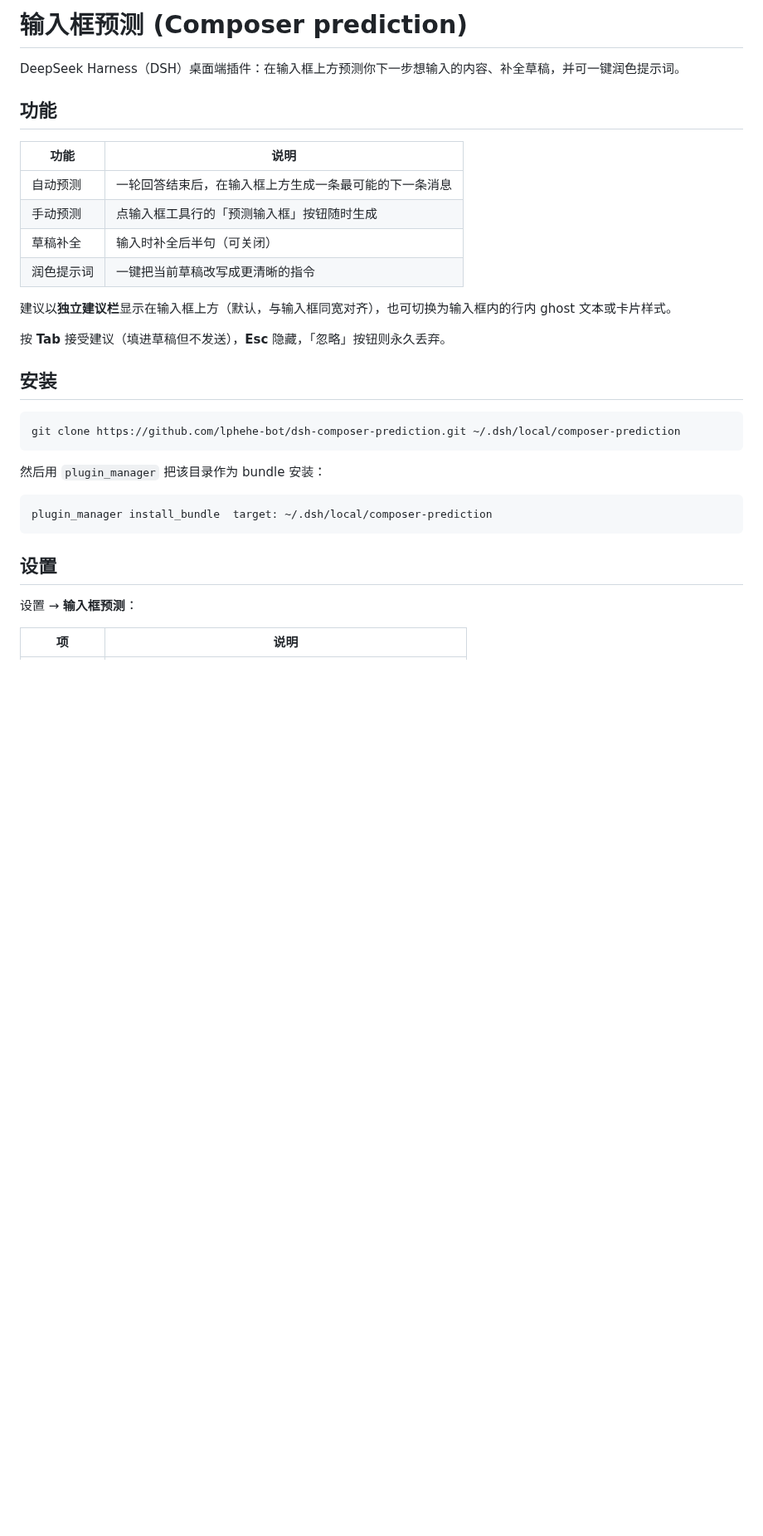
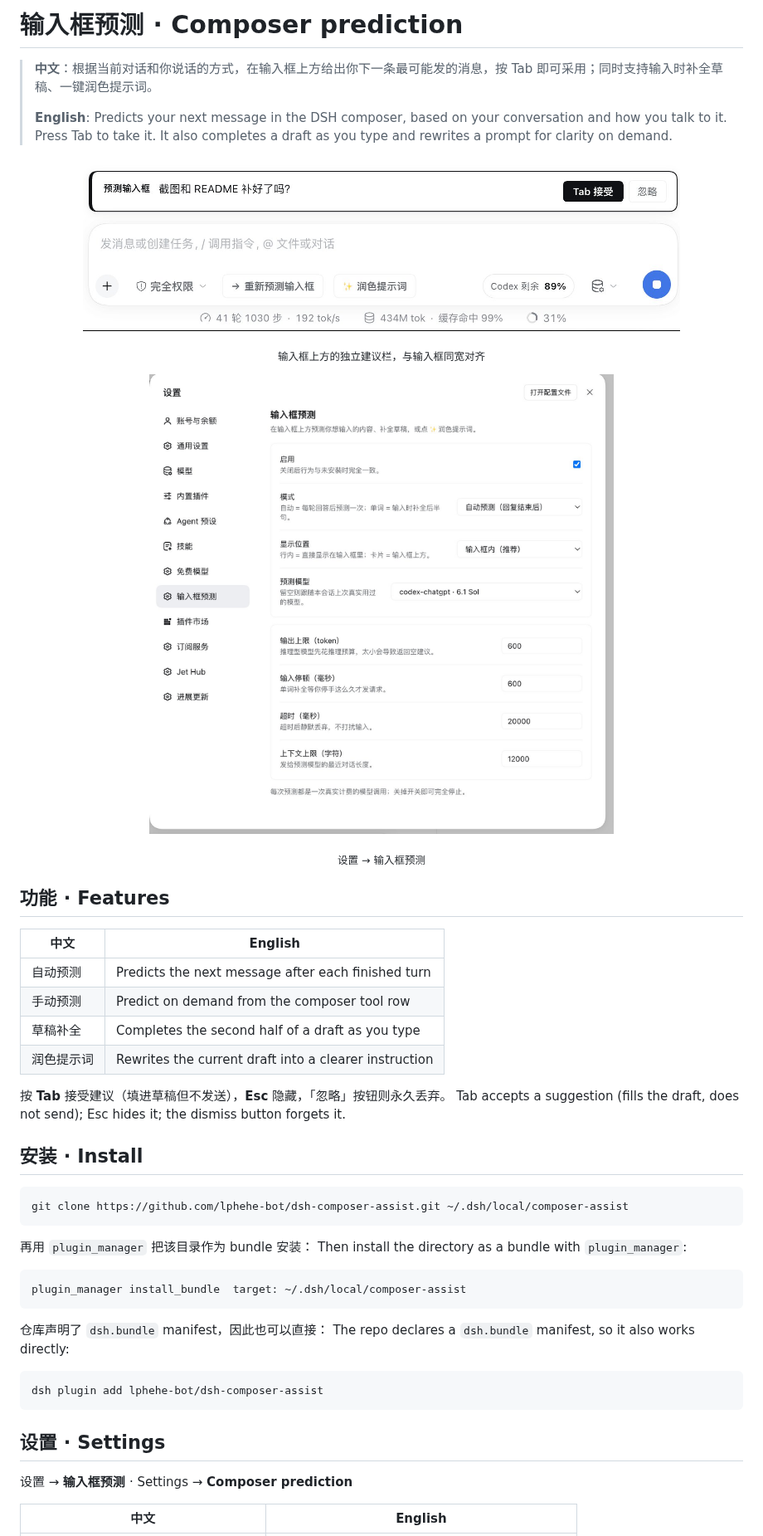
Before and after one commit to Lphehe/dsh-composer-assist, a Markdown page: README.md, the part around one of its changes. Shown at 83% size. Drawn GitHub-style; pictures changed too: screenshots/composer-bar.png (added), screenshots/settings.png (added); blank space fills up the shorter version.

Commit message:
docs: bilingual README with real UI screenshots
Adds screenshots of the suggestion bar and the settings page, plus a
Chinese/English introduction and per-section bilingual tables.

````diff
--- a/README.md
+++ b/README.md
@@ -1,35 +1,54 @@
-# 输入框预测 (Composer prediction)
+# 输入框预测 · Composer prediction
 
-DeepSeek Harness（DSH）桌面端插件：在输入框上方预测你下一步想输入的内容、补全草稿，并可一键润色提示词。
+> **中文**：根据当前对话和你说话的方式，在输入框上方给出你下一条最可能发的消息，按 Tab 即可采用；同时支持输入时补全草稿、一键润色提示词。
+>
+> **English**: Predicts your next message in the DSH composer, based on your conversation and how you talk to it. Press Tab to take it. It also completes a draft as you type and rewrites a prompt for clarity on demand.
 
-## 功能
+<p align="center">
+  <img src="screenshots/composer-bar.png" alt="建议栏显示在输入框上方" width="720">
+</p>
+<p align="center"><sub>输入框上方的独立建议栏，与输入框同宽对齐</sub></p>
 
-| 功能 | 说明 |
+<p align="center">
+  <img src="screenshots/settings.png" alt="设置页" width="560">
+</p>
+<p align="center"><sub>设置 → 输入框预测</sub></p>
+
+## 功能 · Features
+
+| 中文 | English |
 |---|---|
-| 自动预测 | 一轮回答结束后，在输入框上方生成一条最可能的下一条消息 |
-| 手动预测 | 点输入框工具行的「预测输入框」按钮随时生成 |
-| 草稿补全 | 输入时补全后半句（可关闭） |
-| 润色提示词 | 一键把当前草稿改写成更清晰的指令 |
-
-建议以**独立建议栏**显示在输入框上方（默认，与输入框同宽对齐），也可切换为输入框内的行内 ghost 文本或卡片样式。
+| 自动预测 | Predicts the next message after each finished turn |
+| 手动预测 | Predict on demand from the composer tool row |
+| 草稿补全 | Completes the second half of a draft as you type |
+| 润色提示词 | Rewrites the current draft into a clearer instruction |
 
 按 **Tab** 接受建议（填进草稿但不发送），**Esc** 隐藏，「忽略」按钮则永久丢弃。
+Tab accepts a suggestion (fills the draft, does not send); Esc hides it; the dismiss button forgets it.
 
-## 安装
+## 安装 · Install
 
 ```bash
-git clone https://github.com/lphehe-bot/dsh-composer-prediction.git ~/.dsh/local/composer-prediction
+git clone https://github.com/lphehe-bot/dsh-composer-assist.git ~/.dsh/local/composer-assist
 ```
 
-然后用 `plugin_manager` 把该目录作为 bundle 安装：
+再用 `plugin_manager` 把该目录作为 bundle 安装：
+Then install the directory as a bundle with `plugin_manager`:
 
 ```
-plugin_manager install_bundle  target: ~/.dsh/local/composer-prediction
+plugin_manager install_bundle  target: ~/.dsh/local/composer-assist
 ```
 
-## 设置
+仓库声明了 `dsh.bundle` manifest，因此也可以直接：
+The repo declares a `dsh.bundle` manifest, so it also works directly:
 
-设置 → **输入框预测**：
+```
+dsh plugin add lphehe-bot/dsh-composer-assist
+```
 
-| 项 | 说明 |
+## 设置 · Settings
+
+设置 → **输入框预测** · Settings → **Composer prediction**
+
+| 中文 | English |
 |---|---|
````
Also changed, not shown: other parts of README.md (+22 -15 lines).
